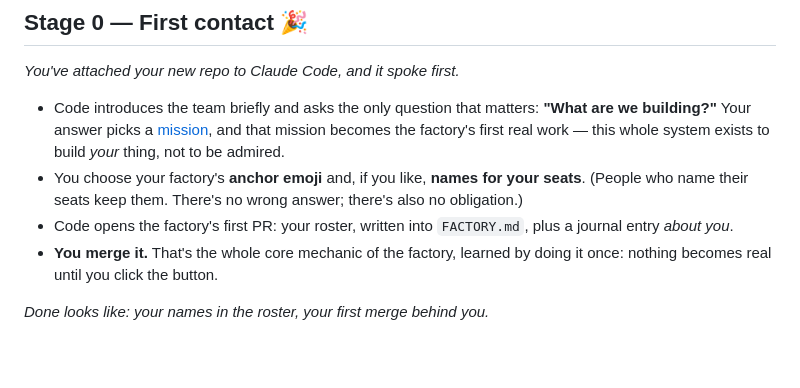
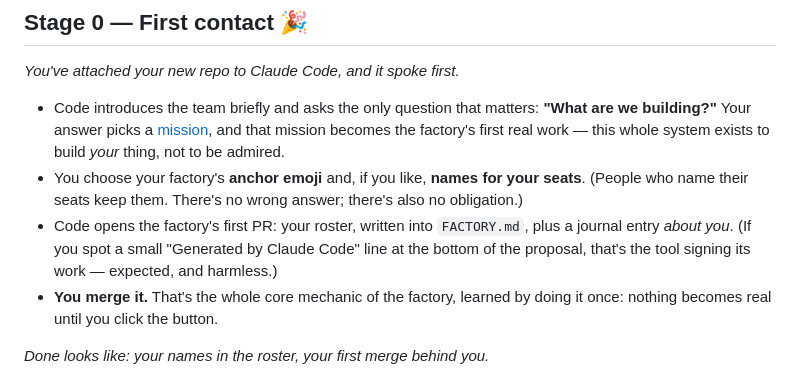
Before and after one commit to squidbay/factory, a Markdown page: onboarding/STAGES.md, the part around the change. GitHub-like rendering; blank space fills up the shorter version.

```diff
--- a/onboarding/STAGES.md
+++ b/onboarding/STAGES.md
@@ -10,7 +10,7 @@
 
 - Code introduces the team briefly and asks the only question that matters: **"What are we building?"** Your answer picks a [mission](../missions/README.md), and that mission becomes the factory's first real work — this whole system exists to build *your* thing, not to be admired.
 - You choose your factory's **anchor emoji** and, if you like, **names for your seats**. (People who name their seats keep them. There's no wrong answer; there's also no obligation.)
-- Code opens the factory's first PR: your roster, written into `FACTORY.md`, plus a journal entry *about you*.
+- Code opens the factory's first PR: your roster, written into `FACTORY.md`, plus a journal entry *about you*. (If you spot a small "Generated by Claude Code" line at the bottom of the proposal, that's the tool signing its work — expected, and harmless.)
 - **You merge it.** That's the whole core mechanic of the factory, learned by doing it once: nothing becomes real until you click the button.
 
 *Done looks like: your names in the roster, your first merge behind you.*
```
Also changed, not shown: hosting/github/README.md (+1 -1 lines).
